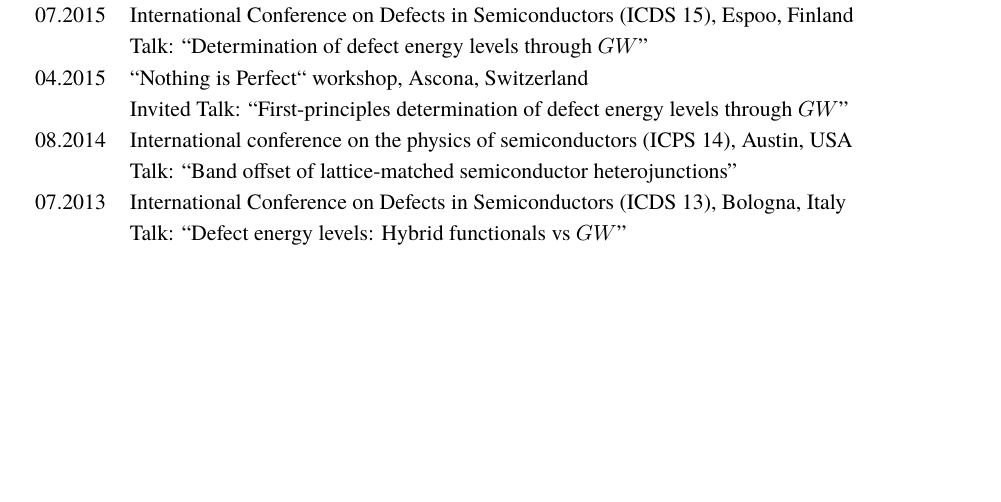
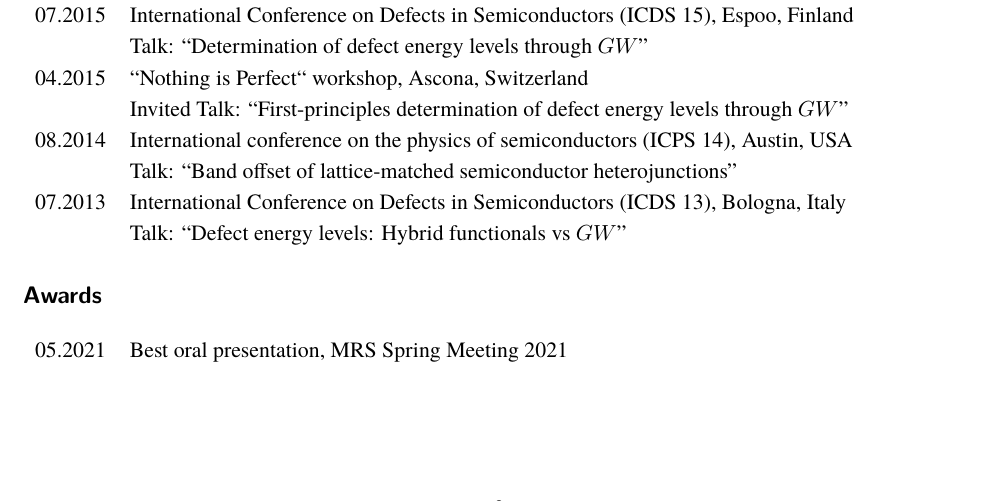
Before and after one commit to wch3n/cv, a LaTeX CV (cv.tex): part of page 2 of 5, cut so that both start at the same text, the shorter picture padded with empty space. Compiled offline with pdfLaTeX.

Commit message:
cv update

```diff
--- a/cv.tex
+++ b/cv.tex
@@ -130,6 +130,10 @@ periodic charged defects \\
                 & Talk: ``Defect energy levels: Hybrid functionals vs $GW$'' \\
 \end{tabular}
 
+\section*{Awards}
+\begin{tabular}{ll}
+05.2021        & Best oral presentation, MRS Spring Meeting 2021
+\end{tabular}
 
 \section*{Miscellaneous}
 %\begin{tabular}{l}
```
Also changed, not shown: cv.pdf.
